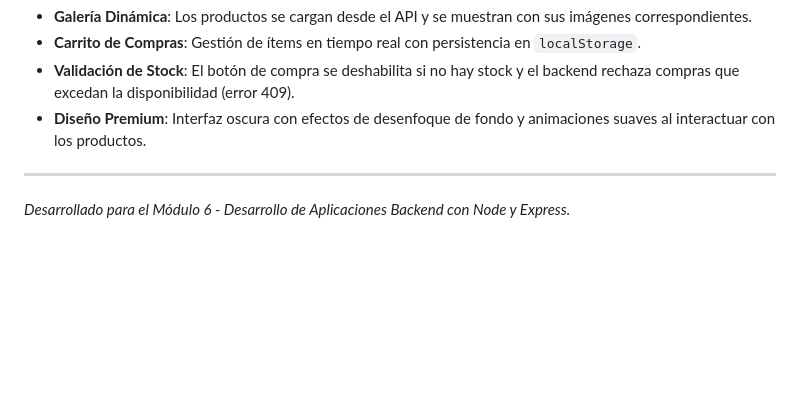
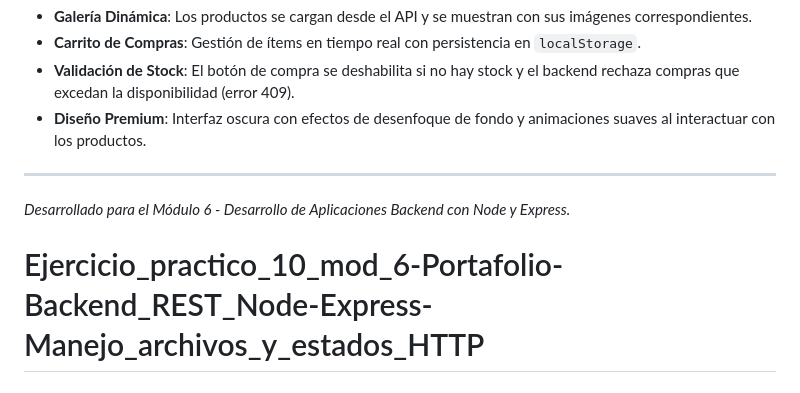
Before and after one commit to RubenAzocar/Ejercicio_practico_10_mod_6-Portafolio-Backend_REST_Node-Express-Manejo_archivos_y_estados_HTTP, a Markdown page: README.md, the part around the change. GitHub-like rendering; blank space fills up the shorter version.

```diff
--- a/README.md
+++ b/README.md
@@ -72,3 +72,4 @@ m6-backend/
 ---
 
 _Desarrollado para el Módulo 6 - Desarrollo de Aplicaciones Backend con Node y Express._
+# Ejercicio_practico_10_mod_6-Portafolio-Backend_REST_Node-Express-Manejo_archivos_y_estados_HTTP
```
